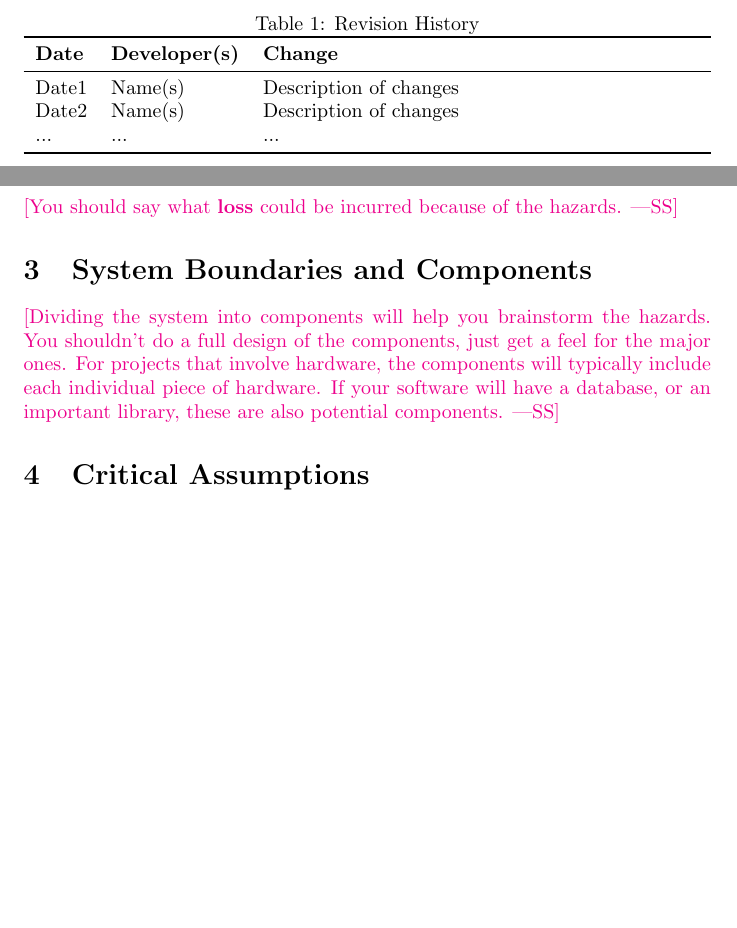
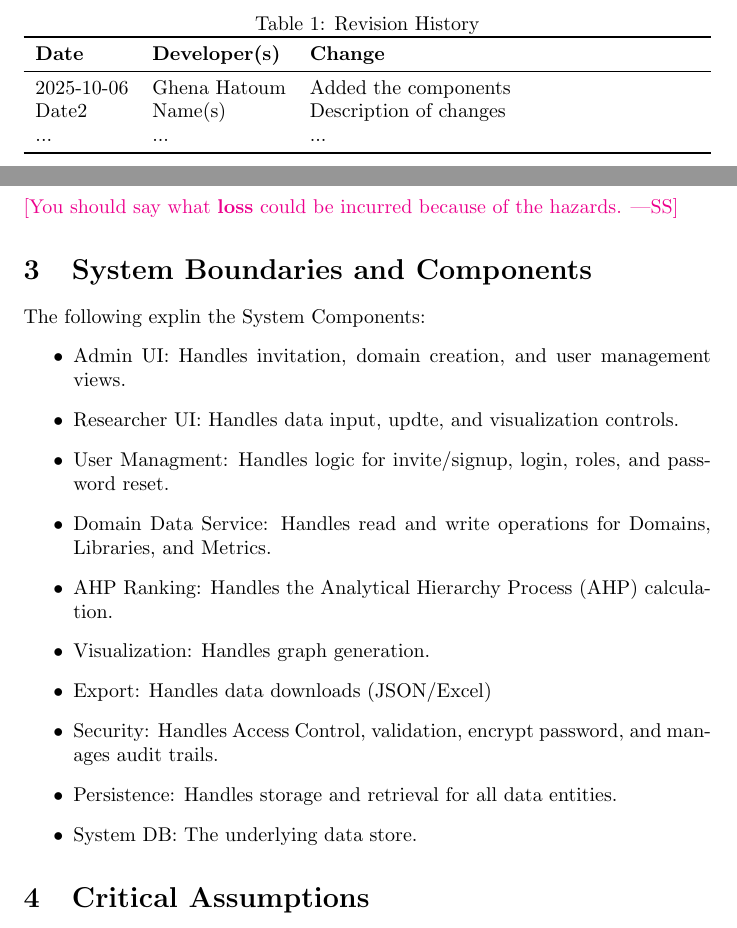
Before and after one commit to thaafei/capstone-sfw2026, a LaTeX document (docs/HazardAnalysis/HazardAnalysis.tex): two parts of pages 2 and 4 of 6, joined at a grey line, cut so that both start at the same text, the shorter picture padded with empty space. Compiled offline with pdfLaTeX.

Commit message:
Added the components

```diff
--- a/docs/HazardAnalysis/HazardAnalysis.tex
+++ b/docs/HazardAnalysis/HazardAnalysis.tex
@@ -36,7 +36,7 @@
 \toprule
 \textbf{Date} & \textbf{Developer(s)} & \textbf{Change}\\
 \midrule
-Date1 & Name(s) & Description of changes\\
+2025-10-06 & Ghena Hatoum & Added the components\\
 Date2 & Name(s) & Description of changes\\
 ... & ... & ...\\
 \bottomrule
@@ -64,11 +64,21 @@ hazards.}
 
 \section{System Boundaries and Components}
 
-\wss{Dividing the system into components will help you brainstorm the hazards.
-You shouldn't do a full design of the components, just get a feel for the major
-ones.  For projects that involve hardware, the components will typically include
-each individual piece of hardware.  If your software will have a database, or an
-important library, these are also potential components.}
+The following explin the System Components:
+\begin{itemize}
+    \item Admin UI: Handles invitation, domain creation, and user management views.
+    \item Researcher UI: Handles data input, updte, and visualization controls.
+    \item User Managment: Handles logic for invite/signup, login, roles, and password reset.
+    \item Domain Data Service: Handles read and write operations for Domains, Libraries, and Metrics.
+    \item AHP Ranking: Handles the Analytical Hierarchy Process (AHP) calculation.
+    \item Visualization: Handles graph generation.
+    \item Export: Handles data downloads (JSON/Excel)
+    \item Security: Handles Access Control, validation, encrypt password, and manages audit trails.
+    \item Persistence: Handles storage and retrieval for all data entities.
+    \item System DB: The underlying data store.
+\end{itemize}
+
+
 
 \section{Critical Assumptions}
 
```
